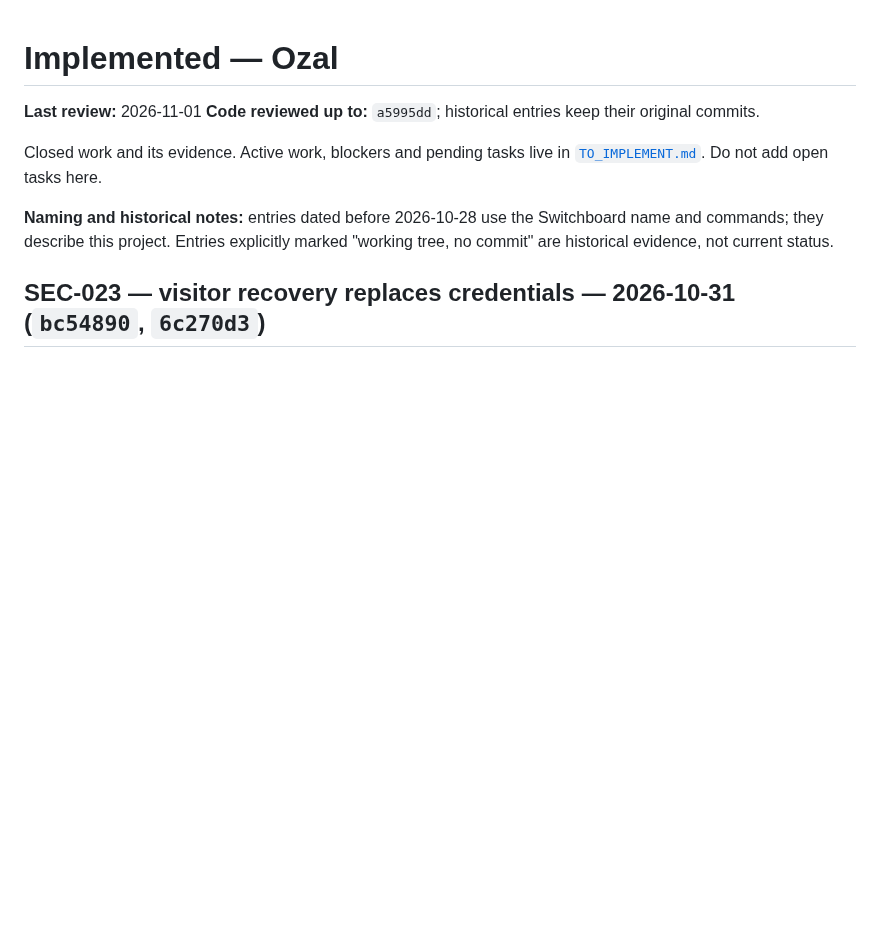
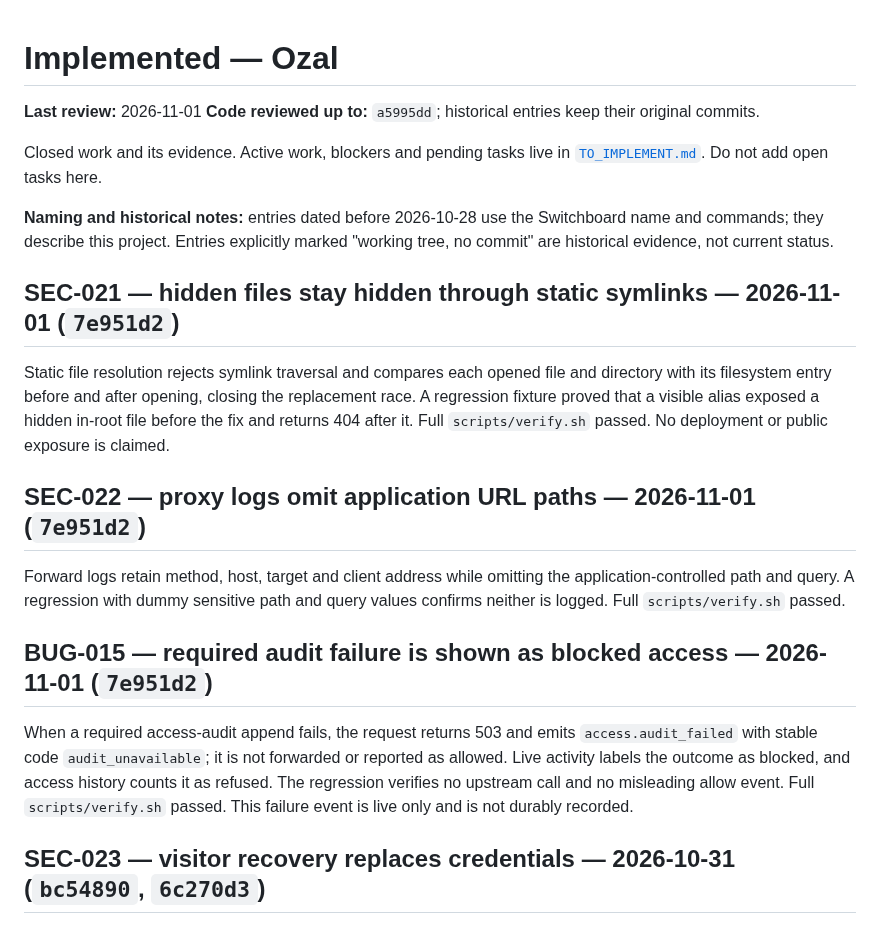
Before and after one commit to ozal-project/ozal, a Markdown page: docs/IMPLEMENTED.md, the part around the change. Drawn GitHub-style; blank space fills up the shorter version.

```diff
--- a/docs/IMPLEMENTED.md
+++ b/docs/IMPLEMENTED.md
@@ -9,6 +9,29 @@ Closed work and its evidence. Active work, blockers and pending tasks live in
 **Naming and historical notes:** entries dated before 2026-10-28 use the
 Switchboard name and commands; they describe this project. Entries explicitly
 marked "working tree, no commit" are historical evidence, not current status.
+
+## SEC-021 — hidden files stay hidden through static symlinks — 2026-11-01 (`7e951d2`)
+
+Static file resolution rejects symlink traversal and compares each opened file
+and directory with its filesystem entry before and after opening, closing the
+replacement race. A regression fixture proved that a visible alias exposed a
+hidden in-root file before the fix and returns 404 after it. Full
+`scripts/verify.sh` passed. No deployment or public exposure is claimed.
+
+## SEC-022 — proxy logs omit application URL paths — 2026-11-01 (`7e951d2`)
+
+Forward logs retain method, host, target and client address while omitting the
+application-controlled path and query. A regression with dummy sensitive path
+and query values confirms neither is logged. Full `scripts/verify.sh` passed.
+
+## BUG-015 — required audit failure is shown as blocked access — 2026-11-01 (`7e951d2`)
+
+When a required access-audit append fails, the request returns 503 and emits
+`access.audit_failed` with stable code `audit_unavailable`; it is not forwarded
+or reported as allowed. Live activity labels the outcome as blocked, and access
+history counts it as refused. The regression verifies no upstream call and no
+misleading allow event. Full `scripts/verify.sh` passed. This failure event is
+live only and is not durably recorded.
 
 ## SEC-023 — visitor recovery replaces credentials — 2026-10-31 (`bc54890`, `6c270d3`)
 
```
Also changed, not shown: docs/TO_IMPLEMENT.md (+0 -3 lines).
